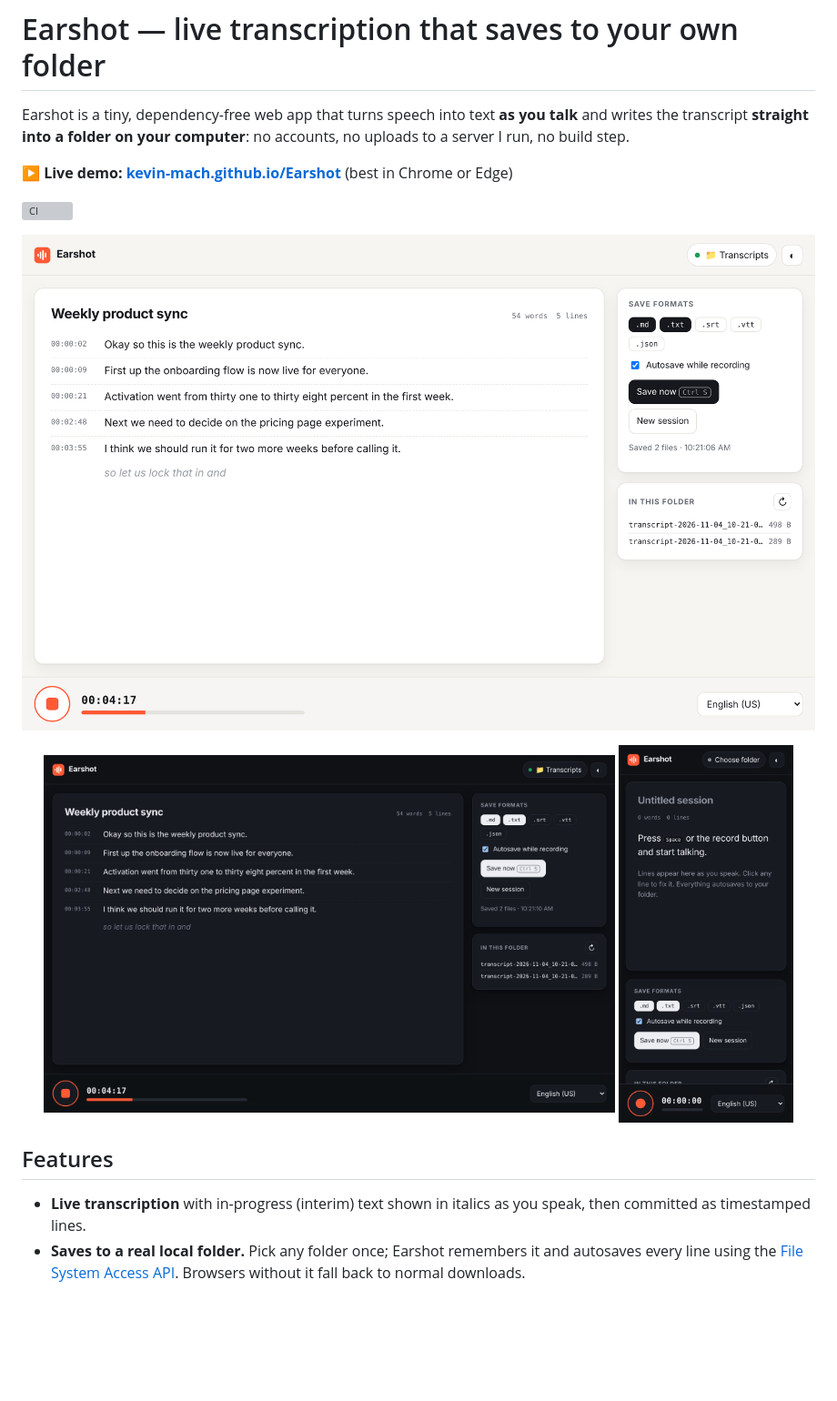
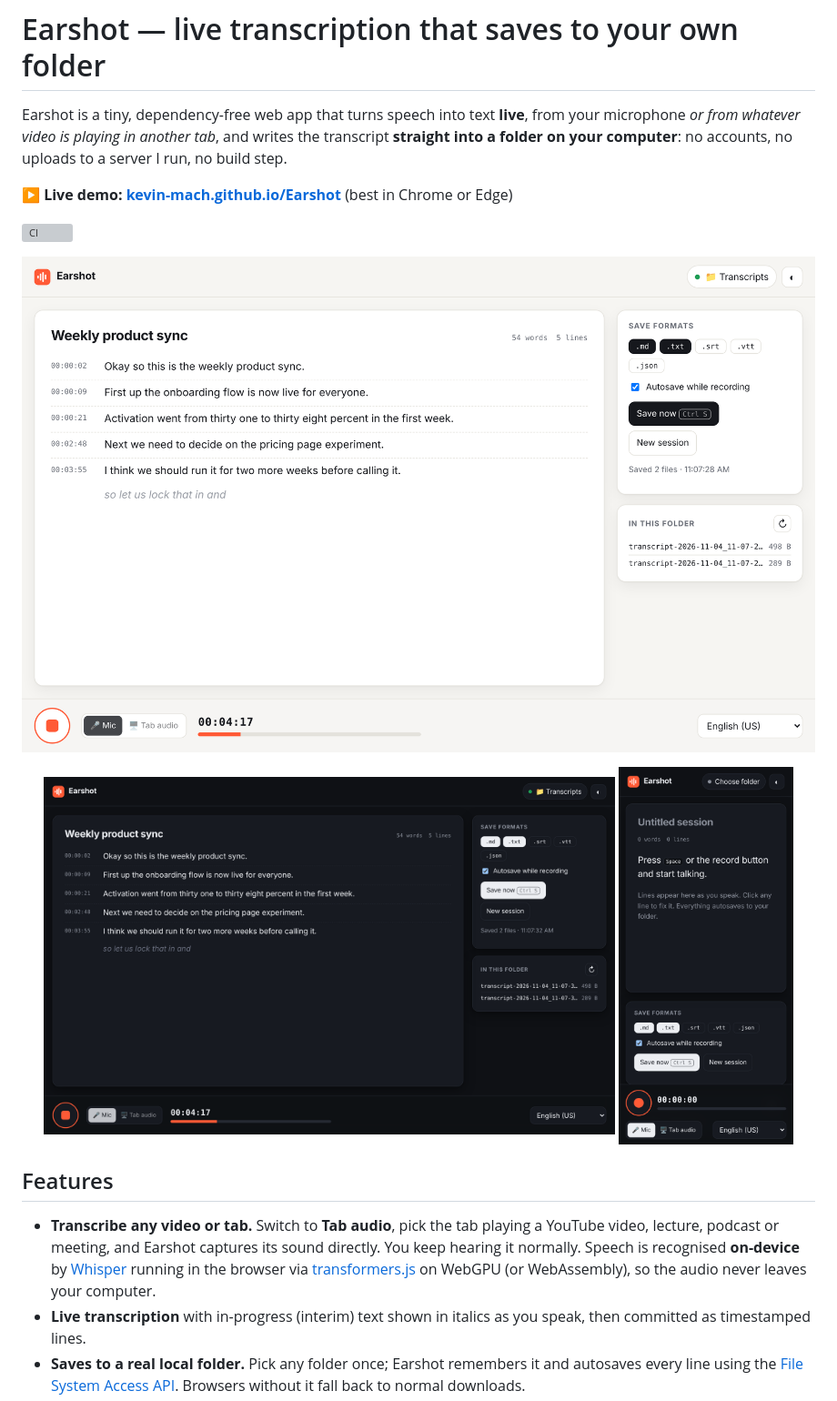
Before and after one commit to kevin-mach/Earshot, a Markdown page: README.md, the part around one of its changes. Shown at 91% size. Drawn GitHub-style; pictures changed too: docs/screenshot-dark.png, docs/screenshot-light.png, docs/screenshot-mobile.png; blank space fills up the shorter version; grey boxes are pictures that could not be loaded.

```diff
--- a/README.md
+++ b/README.md
@@ -1,6 +1,6 @@
 # Earshot — live transcription that saves to your own folder
 
-Earshot is a tiny, dependency-free web app that turns speech into text **as you talk** and writes the transcript **straight into a folder on your computer**: no accounts, no uploads to a server I run, no build step.
+Earshot is a tiny, dependency-free web app that turns speech into text **live**, from your microphone *or from whatever video is playing in another tab*, and writes the transcript **straight into a folder on your computer**: no accounts, no uploads to a server I run, no build step.
 
 **▶ Live demo: [kevin-mach.github.io/Earshot](https://kevin-mach.github.io/Earshot/)** (best in Chrome or Edge)
 
@@ -12,6 +12,7 @@ Earshot is a tiny, dependency-free web app that turns speech into text **as you
 
 ## Features
 
+- **Transcribe any video or tab.** Switch to **Tab audio**, pick the tab playing a YouTube video, lecture, podcast or meeting, and Earshot captures its sound directly. You keep hearing it normally. Speech is recognised **on-device** by [Whisper](https://github.com/openai/whisper) running in the browser via [transformers.js](https://github.com/huggingface/transformers.js) on WebGPU (or WebAssembly), so the audio never leaves your computer.
 - **Live transcription** with in-progress (interim) text shown in italics as you speak, then committed as timestamped lines.
 - **Saves to a real local folder.** Pick any folder once; Earshot remembers it and autosaves every line using the [File System Access API](https://developer.mozilla.org/docs/Web/API/File_System_API). Browsers without it fall back to normal downloads.
 - **Five export formats:** Markdown (with a metadata header), plain text, SRT and WebVTT subtitles, and JSON.
```
Also changed, not shown: other parts of README.md (+29 -9 lines), docs/screenshot-tab-mobile.png (added), docs/screenshot-tab.png (added), 12 other files.
